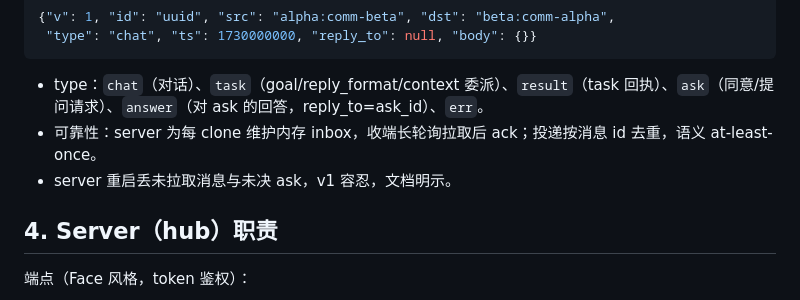
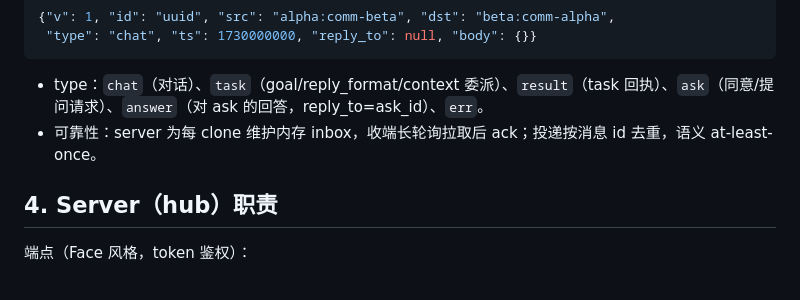
Before and after one commit to Offblink/Fungi, a Markdown page: docs/spec.md, the part around the change. Drawn GitHub-style.

```diff
--- a/docs/spec.md
+++ b/docs/spec.md
@@ -36,7 +36,6 @@ JSON envelope，HTTP 承载：
 
 - type：`chat`（对话）、`task`（goal/reply_format/context 委派）、`result`（task 回执）、`ask`（同意/提问请求）、`answer`（对 ask 的回答，reply_to=ask_id）、`err`。
 - 可靠性：server 为每 clone 维护内存 inbox，收端长轮询拉取后 ack；投递按消息 id 去重，语义 at-least-once。
-- server 重启丢未拉取消息与未决 ask，v1 容忍，文档明示。
 
 ## 4. Server（hub）职责
 
```
Also changed, not shown: README.md (+0 -2 lines).
